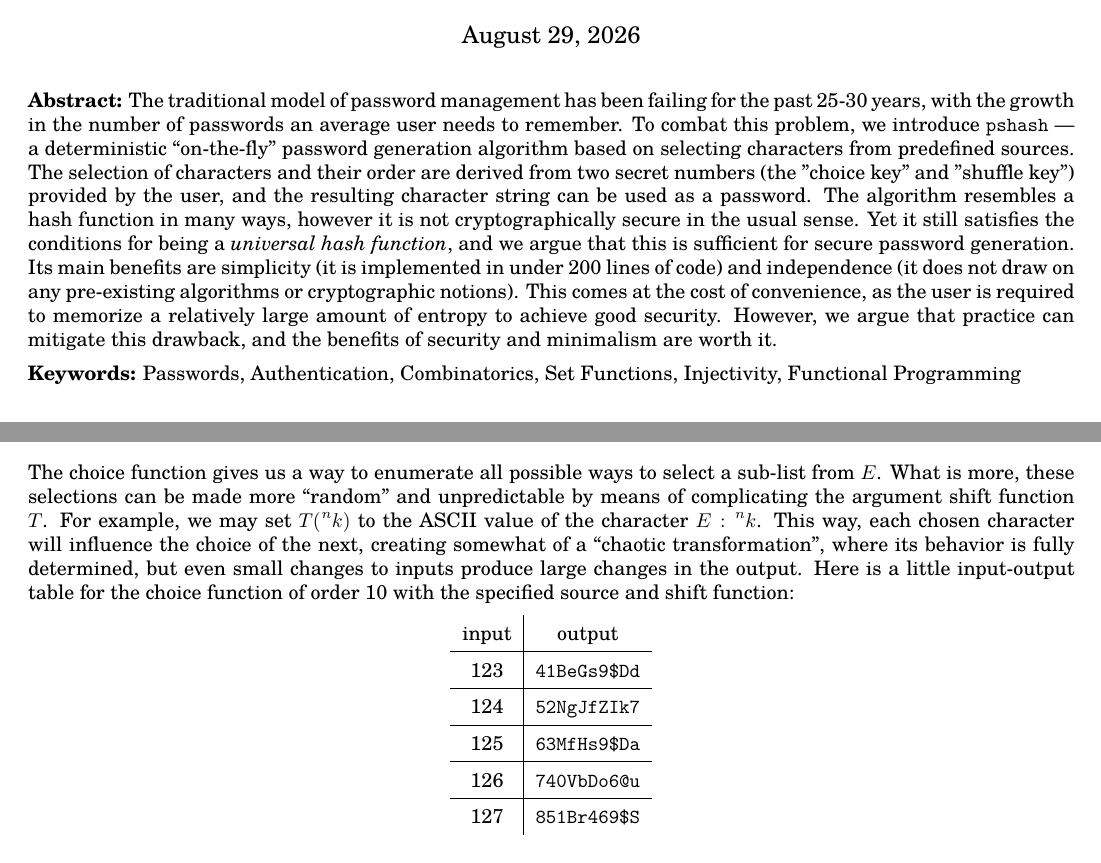
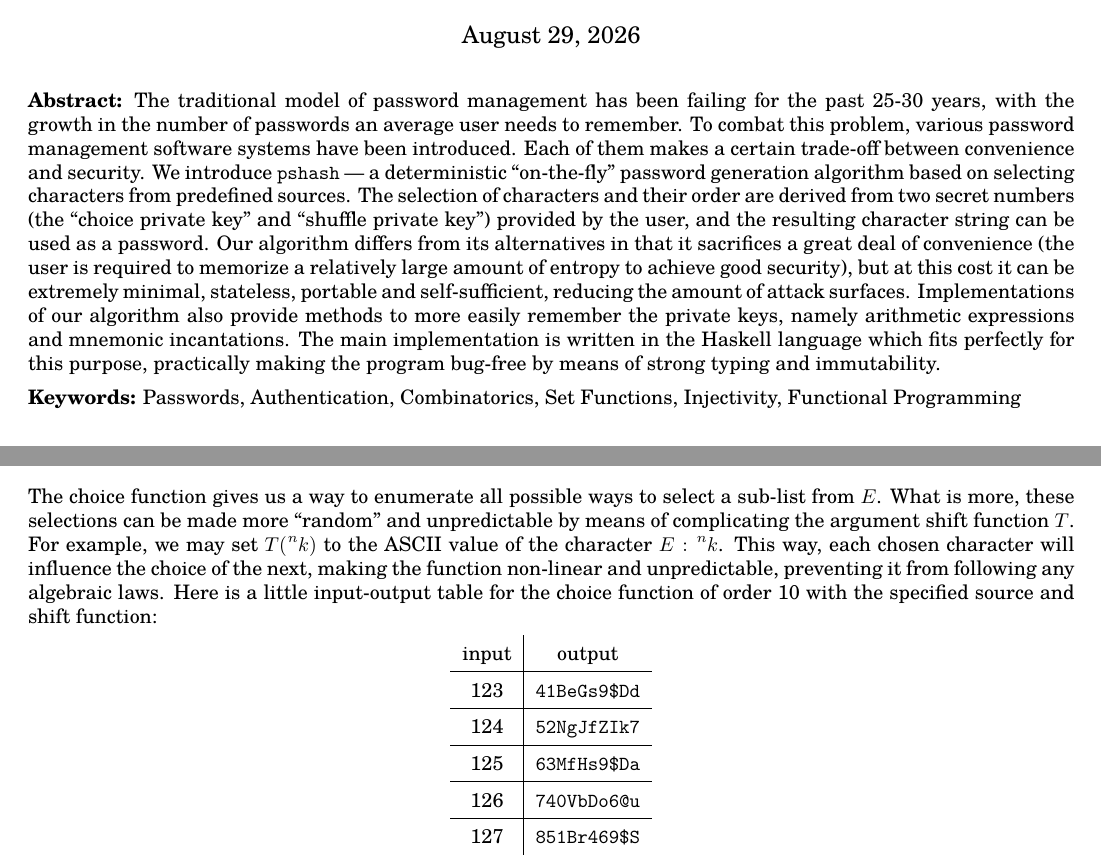
Before and after one commit to thornoar/pshash, a LaTeX document (paper/main.tex): two parts of pages 1 and 4 of 14, joined at a grey line, cut so that both start at the same text. Compiled offline with pdfLaTeX.

Commit message:
minor changes in the paper

```diff
--- a/paper/main.tex
+++ b/paper/main.tex
@@ -75,7 +75,16 @@
 
 \textbf{Abstract:}
 The traditional model of password management has been failing for the past 25-30 years, with the growth in the number of passwords an average user needs to remember.
-To combat this problem, we introduce \texttt{pshash} --- a deterministic ``on-the-fly'' password generation algorithm based on selecting characters from predefined sources. The selection of characters and their order are derived from two secret numbers (the "choice key" and "shuffle key") provided by the user, and the resulting character string can be used as a password. The algorithm resembles a hash function in many ways, however it is not cryptographically secure in the usual sense. Yet it still satisfies the conditions for being a \emph{universal hash function}, and we argue that this is sufficient for secure password generation. Its main benefits are simplicity (it is implemented in under 200 lines of code) and independence (it does not draw on any pre-existing algorithms or cryptographic notions). This comes at the cost of convenience, as the user is required to memorize a relatively large amount of entropy to achieve good security. However, we argue that practice can mitigate this drawback, and the benefits of security and minimalism are worth it.
+To combat this problem, various password management software systems have been introduced. Each of them makes a certain trade-off between convenience and security. We introduce \texttt{pshash} --- a
+deterministic ``on-the-fly'' password generation algorithm based on
+selecting characters from predefined sources. The selection of
+characters and their order are derived from two secret numbers (the
+``choice private key'' and ``shuffle private key'') provided by the
+user, and the resulting character string can be used as a password.
+Our algorithm differs from its alternatives in that it sacrifices a
+great deal of convenience (the user is required to memorize a
+relatively large amount of entropy to achieve good security), but at
+this cost it can be extremely minimal, stateless, portable and self-sufficient, reducing the amount of attack surfaces. Implementations of our algorithm also provide methods to more easily remember the private keys, namely arithmetic expressions and mnemonic incantations. The main implementation is written in the Haskell language which fits perfectly for this purpose, practically making the program bug-free by means of strong typing and immutability.
 
 \textbf{Keywords:}
 Passwords, Authentication, Combinatorics, Set Functions, Injectivity, Functional Programming
@@ -220,7 +229,7 @@ These properties make the choice function a fine candidate for a pseudo-hash map
   \text{\texttt{"qwertyuiopasdfghjklzxcvbnmQWERTYUIOPASDFGHJKLZXCVBNM0123456789!@\#\$\%"}}
 \]
 
-The choice function gives us a way to enumerate all possible ways to select a sub-list from $E$. What is more, these selections can be made more ``random'' and unpredictable by means of complicating the argument shift function $T$. For example, we may set $T(\li^n k)$ to the ASCII value of the character $E : \li^n k$. This way, each chosen character will influence the choice of the next, creating somewhat of a ``chaotic transformation'', where its behavior is fully determined, but even small changes to inputs produce large changes in the output. Here is a little input-output table for the choice function of order 10 with the specified source and shift function:
+The choice function gives us a way to enumerate all possible ways to select a sub-list from $E$. What is more, these selections can be made more ``random'' and unpredictable by means of complicating the argument shift function $T$. For example, we may set $T(\li^n k)$ to the ASCII value of the character $E : \li^n k$. This way, each chosen character will influence the choice of the next, making the function non-linear and unpredictable, preventing it from following any algebraic laws. Here is a little input-output table for the choice function of order 10 with the specified source and shift function:
 
 \begin{center}
 \renewcommand{\arraystretch}{1.5}
```
Also changed, not shown: paper/main.pdf, paper/main.tex (20 more changed lines), 4 other files.
